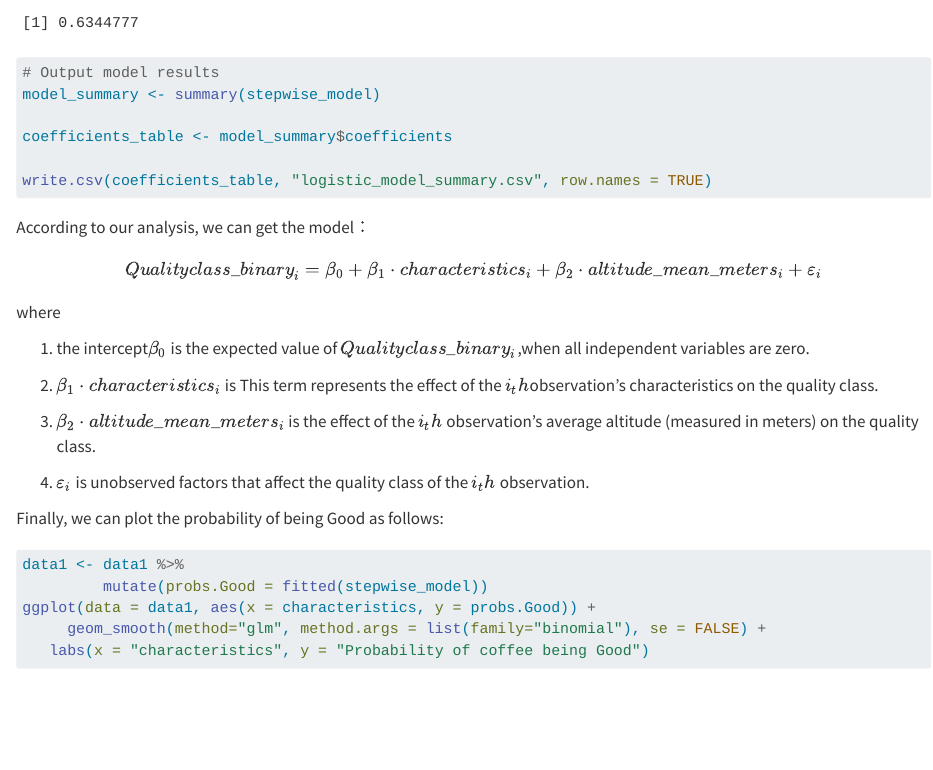
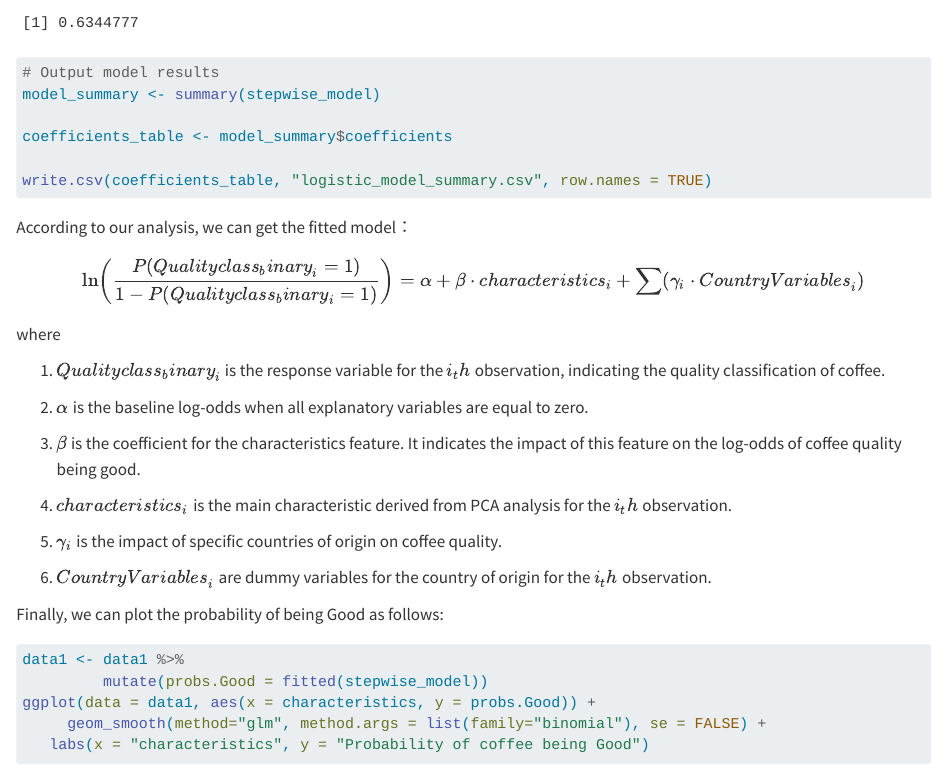
Before and after one commit to Zoey-2024/DAS-Group-13, a Quarto document (Group_13_Analysis.qmd): the page in a window 1100 px wide, from 15820 px down. Rendered offline with R 4.5, knitr and Pandoc in place of Quarto, with nearby package versions; some code elsewhere in the file could not run offline; long lines of code are wrapped.

Commit message:
Group_13_Analysis.qmd

````diff
--- a/Group_13_Analysis.qmd
+++ b/Group_13_Analysis.qmd
@@ -211,19 +211,23 @@ write.csv(coefficients_table, "logistic_model_summary.csv", row.names = TRUE)
 
 ```
 
-According to our analysis, we can get the model：
-$$ {Qualityclass\_binary}_i = \beta_0 + \beta_1 \cdot{characteristics}_i + \beta_2  \cdot{altitude\_mean\_meters}_i + \varepsilon_i $$
+According to our analysis, we can get the fitted model：
+
+$$ \ln\left(\frac{P({Qualityclass_binary}_i = 1)}{1 - P({Qualityclass_binary}_i = 1)}\right) = \alpha + \beta \cdot {characteristics}_i + \sum (\gamma_i \cdot {CountryVariables}_i) $$
 
 where
 
-1. the intercept$\beta_0$ is the expected value of ${Qualityclass\_binary}_i$,when all independent variables are zero.
+1. ${Qualityclass_binary}_i$ is the response variable for the $i_th$ observation, indicating the quality classification of coffee.
 
-2. $\beta_1  \cdot {characteristics}_i$ is This term represents the effect of the $i_th$observation's characteristics on the quality class.
+2. $\alpha$ is the baseline log-odds when all explanatory variables are equal to zero.
 
-3. $\beta_2  \cdot {altitude\_mean\_meters}_i$ is the effect of the $i_th$ observation's average altitude (measured in meters) on the quality class.
+3. $\beta$ is the coefficient for the characteristics feature. It indicates the impact of this feature on the log-odds of coffee quality being good.
 
-4. $\varepsilon_i$ is unobserved factors that affect the quality class of the $i_th$ observation.
+4. ${characteristics}_i$ is the main characteristic derived from PCA analysis for the $i_th$ observation.
 
+5. $\gamma_i$ is the impact of specific countries of origin on coffee quality.
+
+6. ${CountryVariables}_i$ are dummy variables for the country of origin for the $i_th$ observation.
 
 Finally, we can plot the probability of being Good as follows:
 
````
